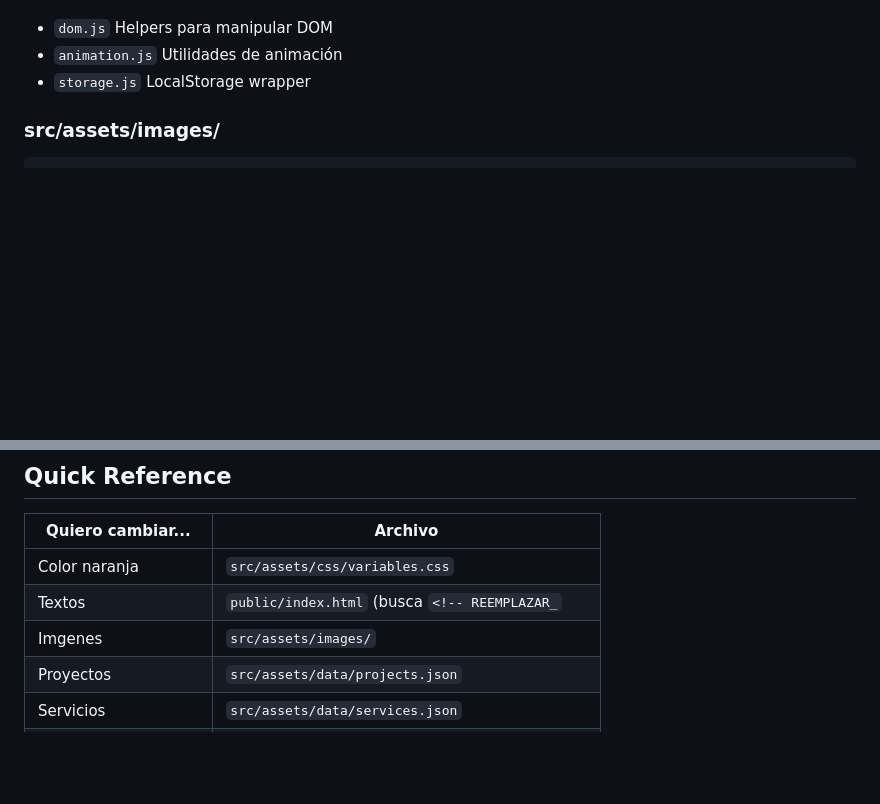
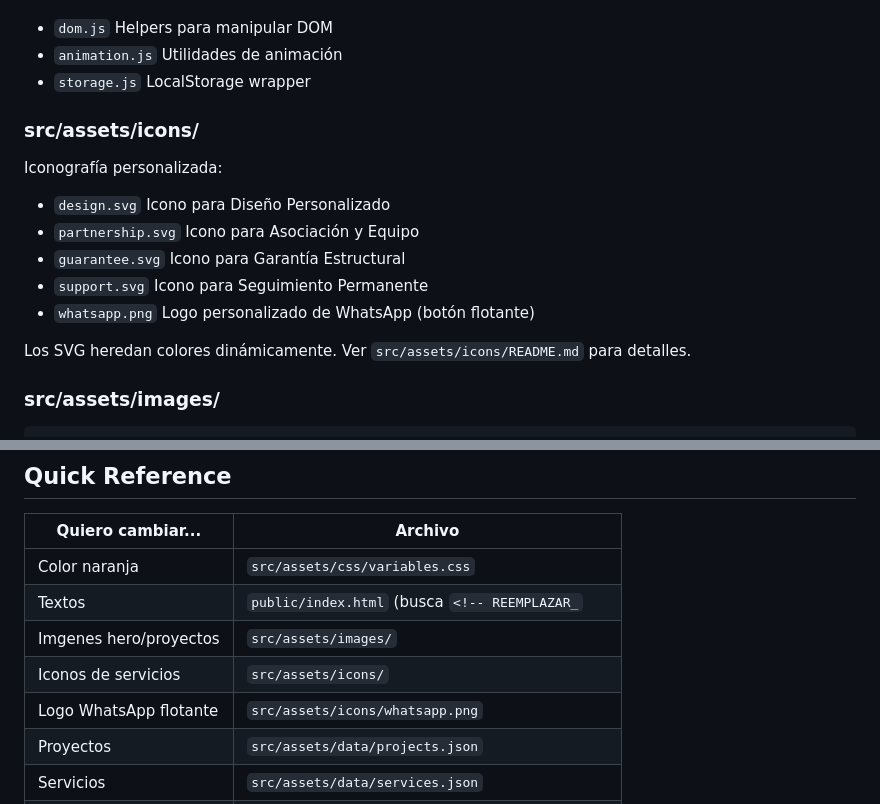
Before and after one commit to Thekidema/arquitect-website, a Markdown page: docs/STRUCTURE.md, 2 parts joined by grey strips. GitHub-like rendering; blank space fills up the shorter version.

Commit message:
Update STRUCTURE.md documentation for custom icons
- Added src/assets/icons/ folder documentation
- Updated Quick Reference table with icon customization paths
- Included references to whatsapp.png and service icons

Co-Authored-By: Claude Haiku 4.5 <noreply@anthropic.com>

```diff
--- a/docs/STRUCTURE.md
+++ b/docs/STRUCTURE.md
@@ -49,6 +49,18 @@ Si necesitas cambiar algo visual, busca en qué archivo va:
 - `dom.js`  Helpers para manipular DOM
 - `animation.js`  Utilidades de animación
 - `storage.js`  LocalStorage wrapper
+
+### src/assets/icons/
+
+Iconografía personalizada:
+
+- `design.svg`  Icono para Diseño Personalizado
+- `partnership.svg`  Icono para Asociación y Equipo
+- `guarantee.svg`  Icono para Garantía Estructural
+- `support.svg`  Icono para Seguimiento Permanente
+- `whatsapp.png`  Logo personalizado de WhatsApp (botón flotante)
+
+Los SVG heredan colores dinámicamente. Ver `src/assets/icons/README.md` para detalles.
 
 ### src/assets/images/
 
@@ -128,7 +140,9 @@ etc...
 |---|---|
 | Color naranja | `src/assets/css/variables.css` |
 | Textos | `public/index.html` (busca `<!-- REEMPLAZAR_` |
-| Imgenes | `src/assets/images/` |
+| Imgenes hero/proyectos | `src/assets/images/` |
+| Iconos de servicios | `src/assets/icons/` |
+| Logo WhatsApp flotante | `src/assets/icons/whatsapp.png` |
 | Proyectos | `src/assets/data/projects.json` |
 | Servicios | `src/assets/data/services.json` |
 | Número WhatsApp | `src/assets/js/modules/whatsapp-integration.js` |
```
